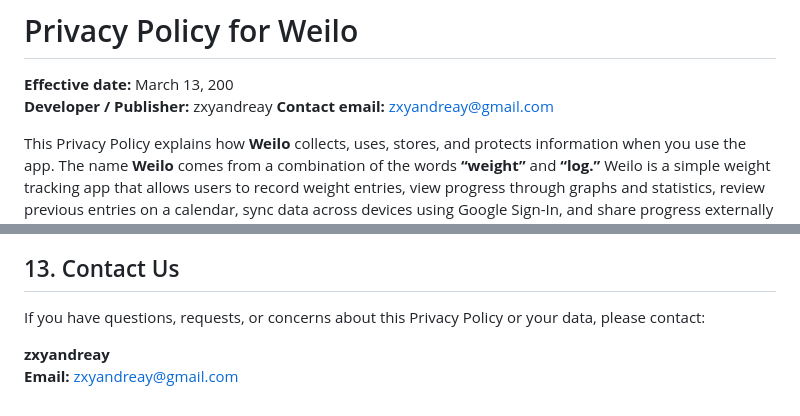
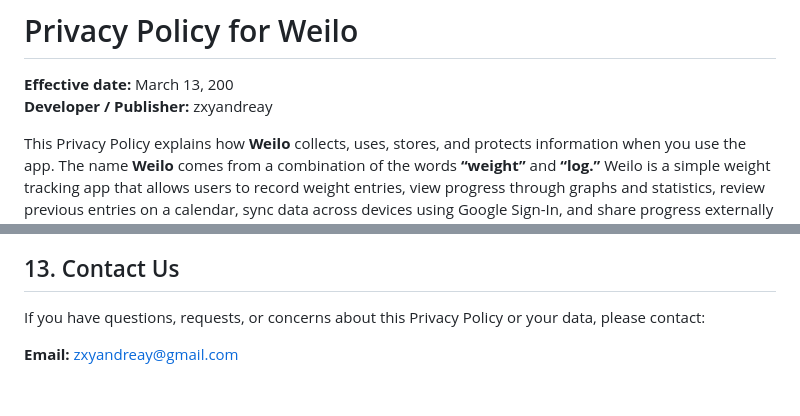
Before and after one commit to zxyandreay/weilo-privacy-policy, a Markdown page: README.md, 2 parts joined by grey strips. GitHub-like rendering.

Commit message:
Remove contact email from README
Removed contact email from the privacy policy.

```diff
--- a/README.md
+++ b/README.md
@@ -2,7 +2,6 @@
 
 **Effective date:** March 13, 200
 **Developer / Publisher:** zxyandreay
-**Contact email:** zxyandreay@gmail.com
 
 This Privacy Policy explains how **Weilo** collects, uses, stores, and protects information when you use the app. The name **Weilo** comes from a combination of the words **“weight”** and **“log.”** Weilo is a simple weight tracking app that allows users to record weight entries, view progress through graphs and statistics, review previous entries on a calendar, sync data across devices using Google Sign-In, and share progress externally using the device’s built-in sharing tools.
 
@@ -98,5 +97,4 @@ We may update this Privacy Policy from time to time. If we make material changes
 
 If you have questions, requests, or concerns about this Privacy Policy or your data, please contact:
 
-**zxyandreay**
 **Email:** zxyandreay@gmail.com
```
